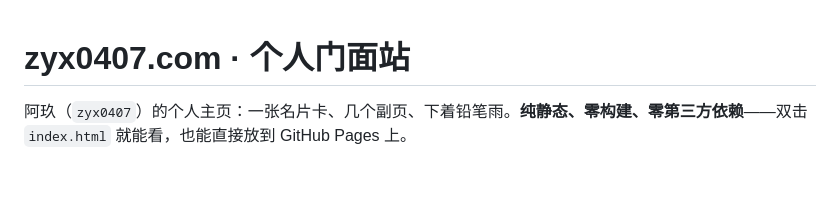
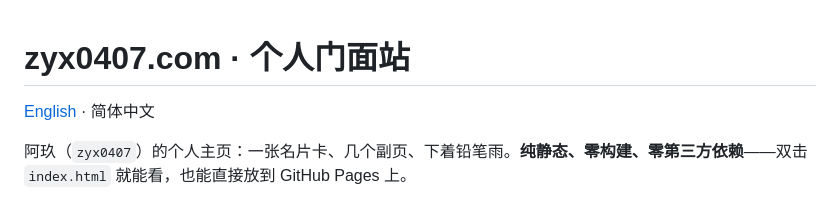
Before and after one commit to zyx0407/home, a Markdown page: README.md, the part around the change. GitHub-like rendering; blank space fills up the shorter version.

Commit message:
docs: add language switch

```diff
--- a/README.md
+++ b/README.md
@@ -1,4 +1,6 @@
 # zyx0407.com · 个人门面站
+
+[English](README.en.md) · 简体中文
 
 阿玖（`zyx0407`）的个人主页：一张名片卡、几个副页、下着铅笔雨。**纯静态、零构建、零第三方依赖**——双击 `index.html` 就能看，也能直接放到 GitHub Pages 上。
 
```
